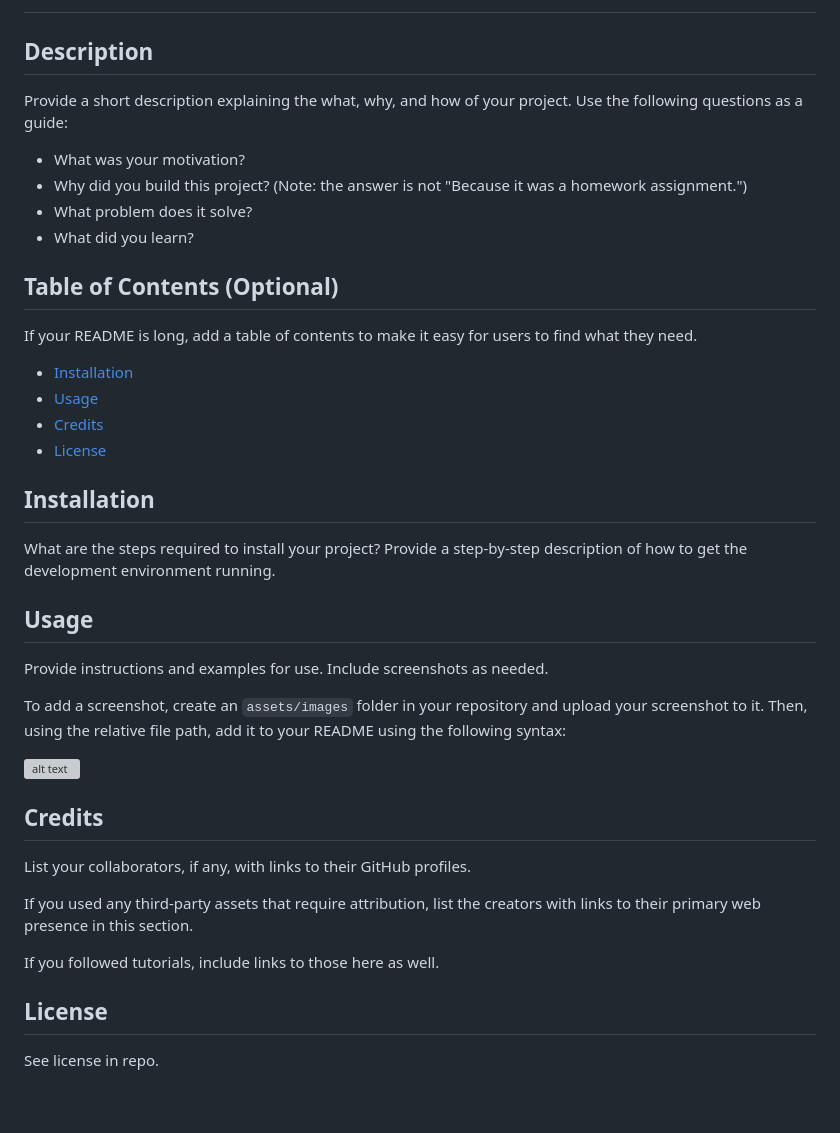
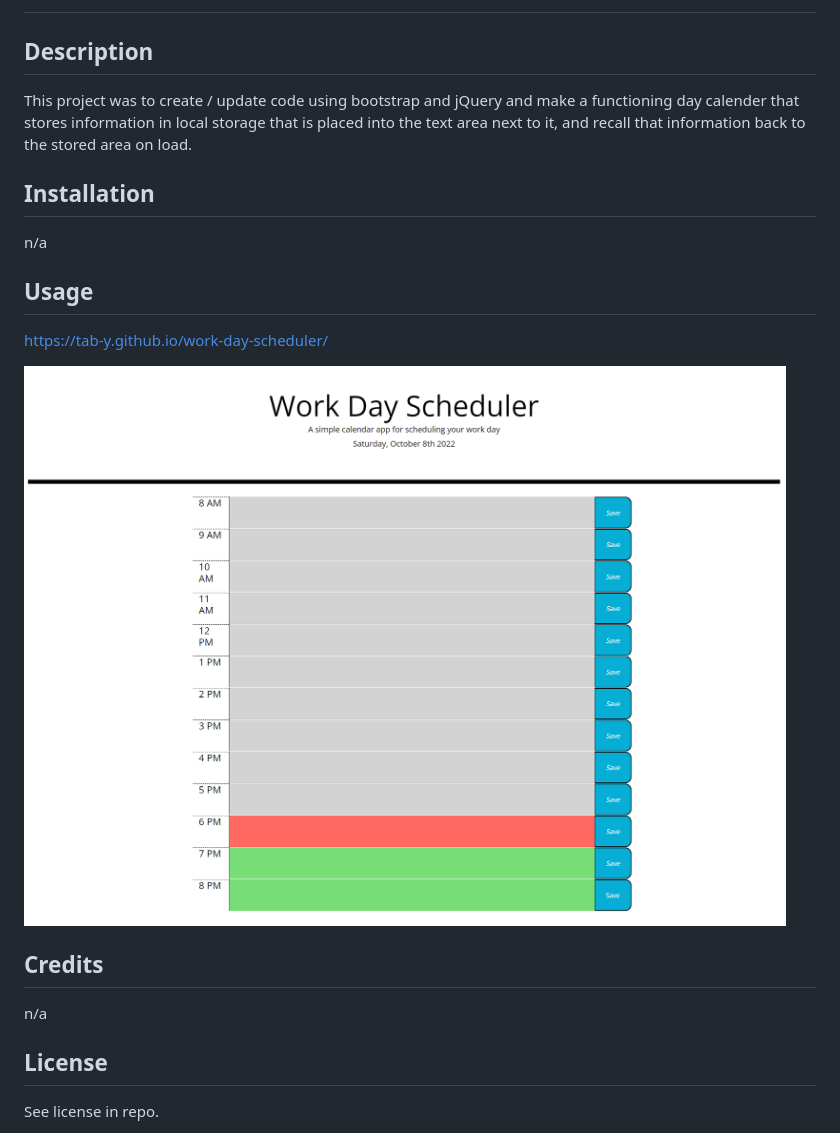
Before and after one commit to Tab-Y/work-day-scheduler, a Markdown page: README.md, the part around the change printed below. GitHub-like rendering; pictures changed too: assets/IMG/screenshot.png (added); blank space fills up the shorter version; grey boxes are pictures that could not be loaded.

```diff
--- a/README.md
+++ b/README.md
@@ -2,41 +2,21 @@
 
 ## Description
 
-Provide a short description explaining the what, why, and how of your project. Use the following questions as a guide:
-
-- What was your motivation?
-- Why did you build this project? (Note: the answer is not "Because it was a homework assignment.")
-- What problem does it solve?
-- What did you learn?
-
-## Table of Contents (Optional)
-
-If your README is long, add a table of contents to make it easy for users to find what they need.
-
-- [Installation](#installation)
-- [Usage](#usage)
-- [Credits](#credits)
-- [License](#license)
+This project was to create / update code using bootstrap and jQuery and make a functioning day calender that stores information in local storage that is placed into the text area next to it, and recall that information back to the stored area on load.
 
 ## Installation
 
-What are the steps required to install your project? Provide a step-by-step description of how to get the development environment running.
+n/a
 
 ## Usage
 
-Provide instructions and examples for use. Include screenshots as needed.
+ https://tab-y.github.io/work-day-scheduler/
 
-To add a screenshot, create an `assets/images` folder in your repository and upload your screenshot to it. Then, using the relative file path, add it to your README using the following syntax:
-
-![alt text](assets/images/screenshot.png)
+![screenshot](./assets/IMG/screenshot.png)
 
 ## Credits
 
-List your collaborators, if any, with links to their GitHub profiles.
-
-If you used any third-party assets that require attribution, list the creators with links to their primary web presence in this section.
-
-If you followed tutorials, include links to those here as well.
+n/a
 
 ## License
 
```
Also changed, not shown: other parts of README.md (+1 -1 lines), notes.md (deleted, +0 -26 lines).
